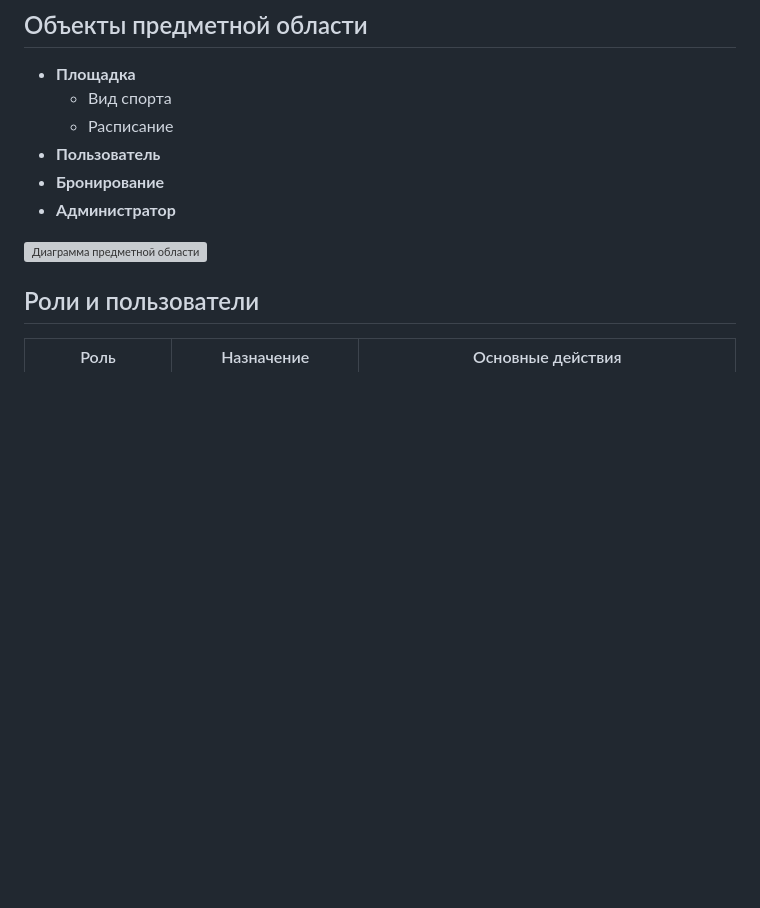
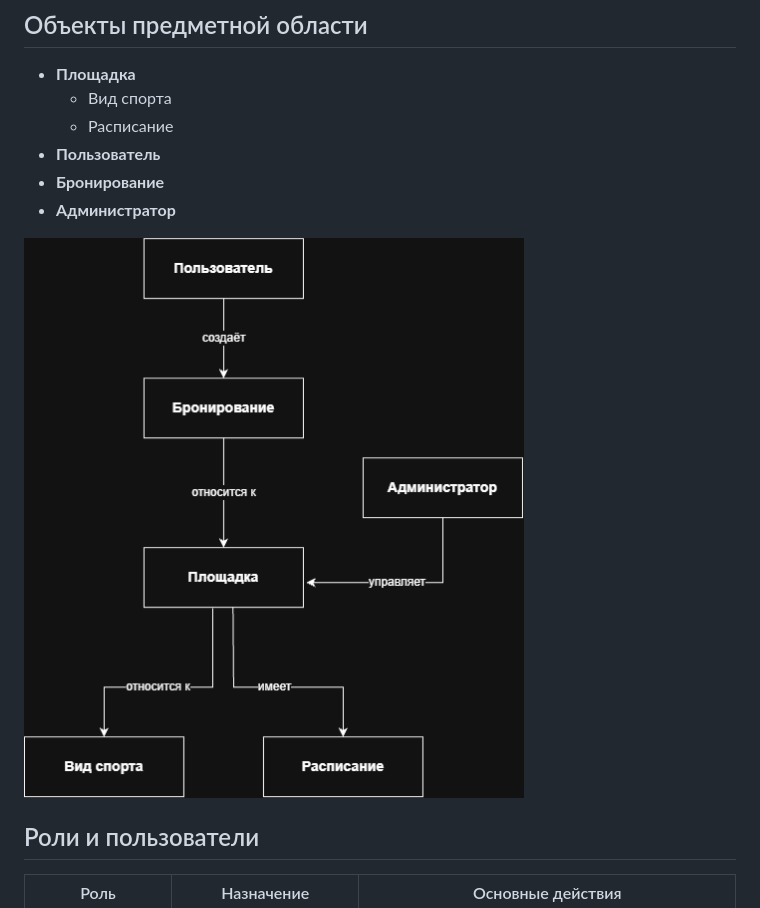
Before and after one commit to LxastRtynnst/isit-labs, a Markdown page: README.md, the part around the change. Rendered like a GitHub page; blank space fills up the shorter version; grey boxes are pictures that could not be loaded.

```diff
--- a/README.md
+++ b/README.md
@@ -25,7 +25,7 @@
 - **Бронирование**
 - **Администратор**
 
-![Диаграмма предметной области](images/subject-area.png)
+![Диаграмма предметной области](diagrams/images/subject-area.png)
 
 ## Роли и пользователи
 
```
